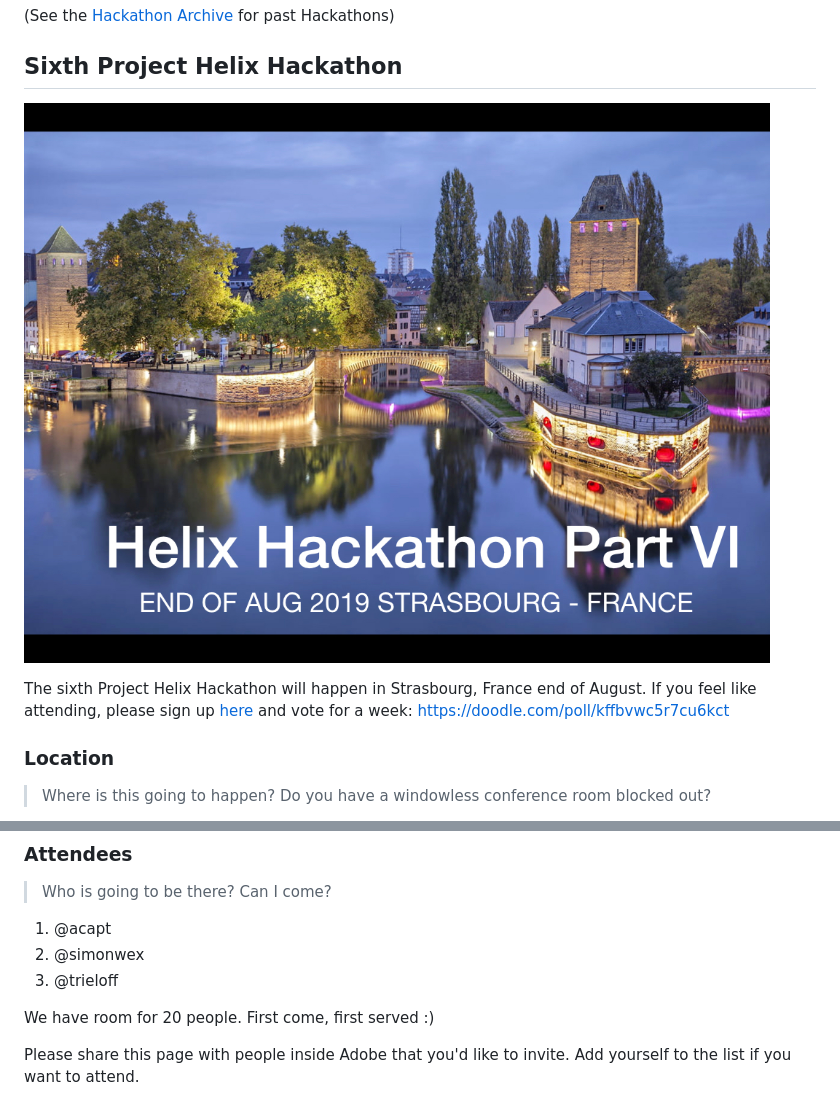
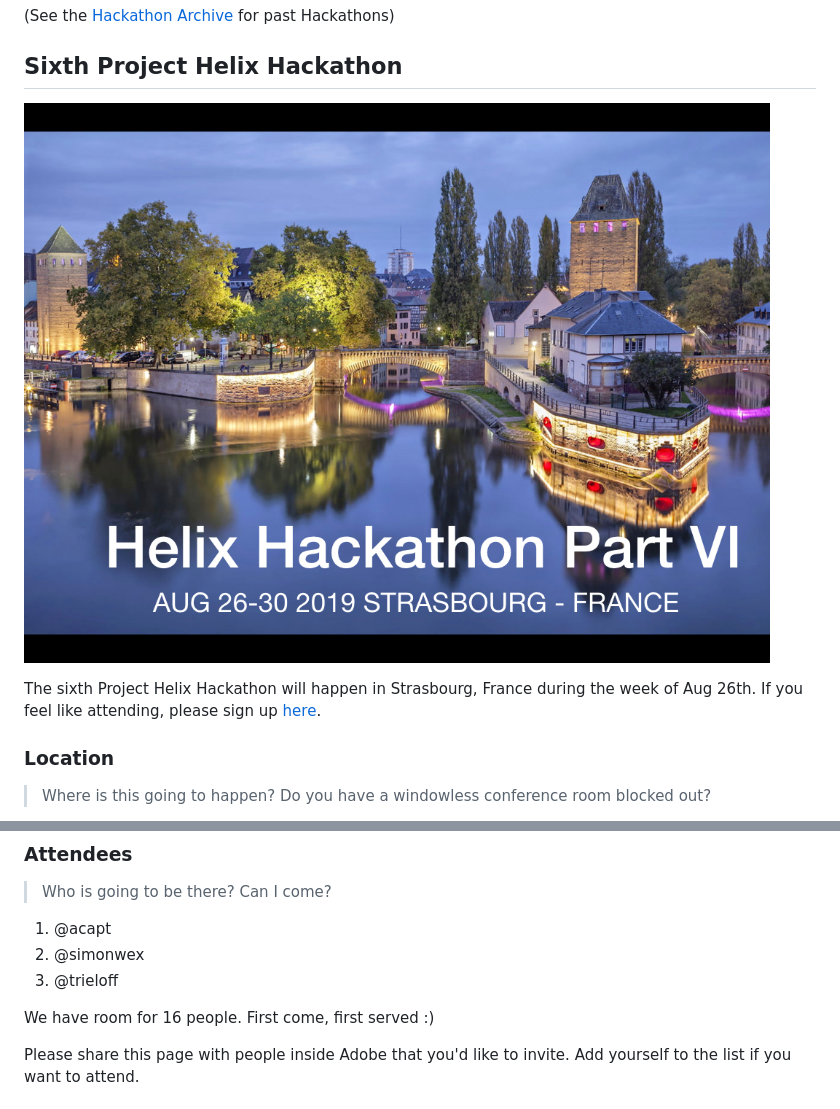
Before and after one commit to adobe/helix-home, a Markdown page: hackathons/6-sxb.md, 2 parts joined by grey strips. GitHub-like rendering; pictures changed too: hackathons/Helix Save the Date 6.jpeg.

Commit message:
Hackathon 6 - date voted

```diff
--- a/hackathons/6-sxb.md
+++ b/hackathons/6-sxb.md
@@ -6,7 +6,7 @@
 
 ![Helix - Save the date VI](./Helix%20Save%20the%20Date%206.jpeg)
 
-The sixth Project Helix Hackathon will happen in Strasbourg, France end of August. If you feel like attending, please sign up [here](#Attendees) and vote for a week: https://doodle.com/poll/kffbvwc5r7cu6kct
+The sixth Project Helix Hackathon will happen in Strasbourg, France during the week of Aug 26th. If you feel like attending, please sign up [here](#Attendees).
 
 ### Location
 
@@ -51,7 +51,7 @@ Recommended hotels:
 2. @simonwex
 3. @trieloff
 
-We have room for 20 people. First come, first served :)
+We have room for 16 people. First come, first served :)
 
 Please share this page with people inside Adobe that you'd like to invite. Add yourself to the list if you want to attend.
 
```
